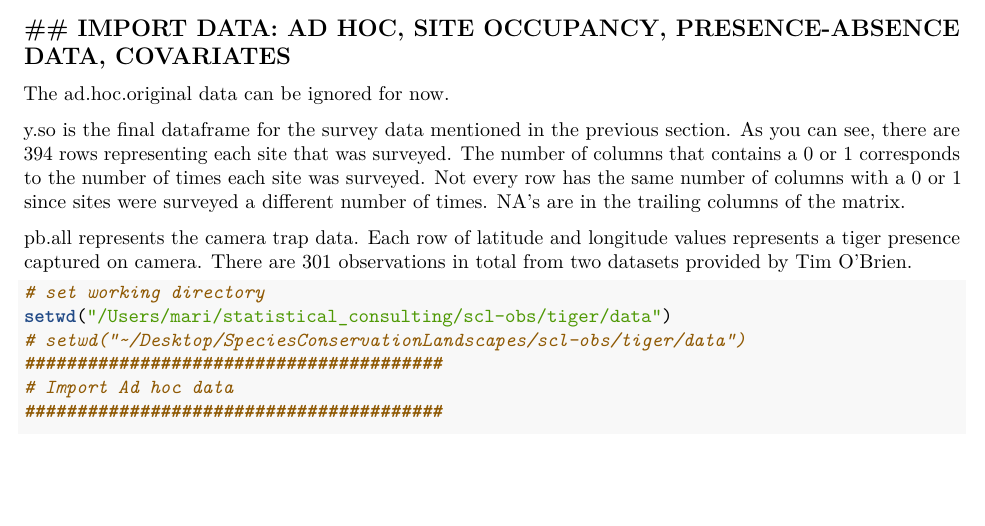
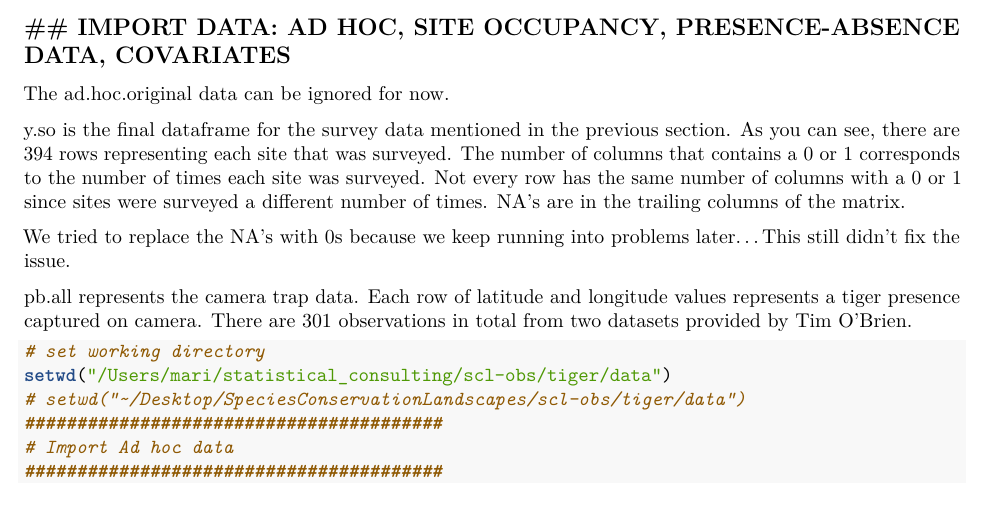
Before and after one commit to SpeciesConservationLandscapes/scl-obs, an R Markdown document (tiger/analysis-r/integrated_sdm.Rmd): part of page 2 of 12, cut so that both start at the same text, the shorter picture padded with empty space. Rendered offline with R 4.5, knitr and Pandoc, then LaTeX, with nearby package versions; code that draws random numbers runs with fixed seeds of ours; some code elsewhere in the file could not run offline.

Commit message:
replacing NA's with 0s for y.so

```diff
--- a/tiger/analysis-r/integrated_sdm.Rmd
+++ b/tiger/analysis-r/integrated_sdm.Rmd
@@ -83,6 +83,8 @@ print(map.projected)
 The ad.hoc.original data can be ignored for now.
 
 y.so is the final dataframe for the survey data mentioned in the previous section. As you can see, there are 394 rows representing each site that was surveyed. The number of columns that contains a 0 or 1 corresponds to the number of times each site was surveyed. Not every row has the same number of columns with a 0 or 1 since sites were surveyed a different number of times. NA's are in the trailing columns of the matrix.
+
+We tried to replace the NA's with 0s because we keep running into problems later...This still didn't fix the issue.
 
 pb.all represents the camera trap data. Each row of latitude and longitude values represents a tiger presence captured on camera. There are 301 observations in total from two datasets provided by Tim O'Brien.
 
```
